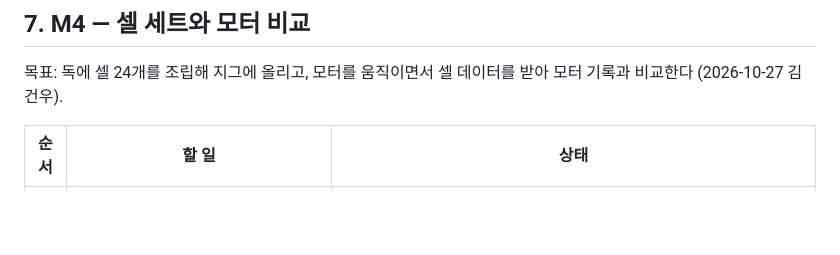
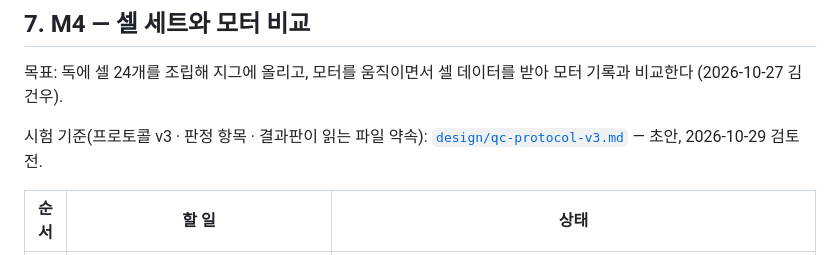
Before and after one commit to GeonwooKim-fitogether/QA-Automation-Test-Room, a Markdown page: dynamic-bench/README.md, the part around the change. GitHub-like rendering; blank space fills up the shorter version.

```diff
--- a/dynamic-bench/README.md
+++ b/dynamic-bench/README.md
@@ -101,6 +101,8 @@
 
 목표: 독에 셀 24개를 조립해 지그에 올리고, 모터를 움직이면서 셀 데이터를 받아 모터 기록과 비교한다 (2026-10-27 김건우).
 
+시험 기준(프로토콜 v3 · 판정 항목 · 결과판이 읽는 파일 약속): [`design/qc-protocol-v3.md`](design/qc-protocol-v3.md) — 초안, 2026-10-29 검토 전.
+
 | 순서 | 할 일 | 상태 |
 |---|---|---|
 | 1 | 셀 데이터 수신 확인 (모터 안 움직임) | **통과 2026-10-27 18:12** — UDP 60222 로 20초 동안 24곳에서 각 약 60건 `[실측]` |
```
Also changed, not shown: dynamic-bench/design/qc-protocol-v3.md (added, +97 -0 lines).
